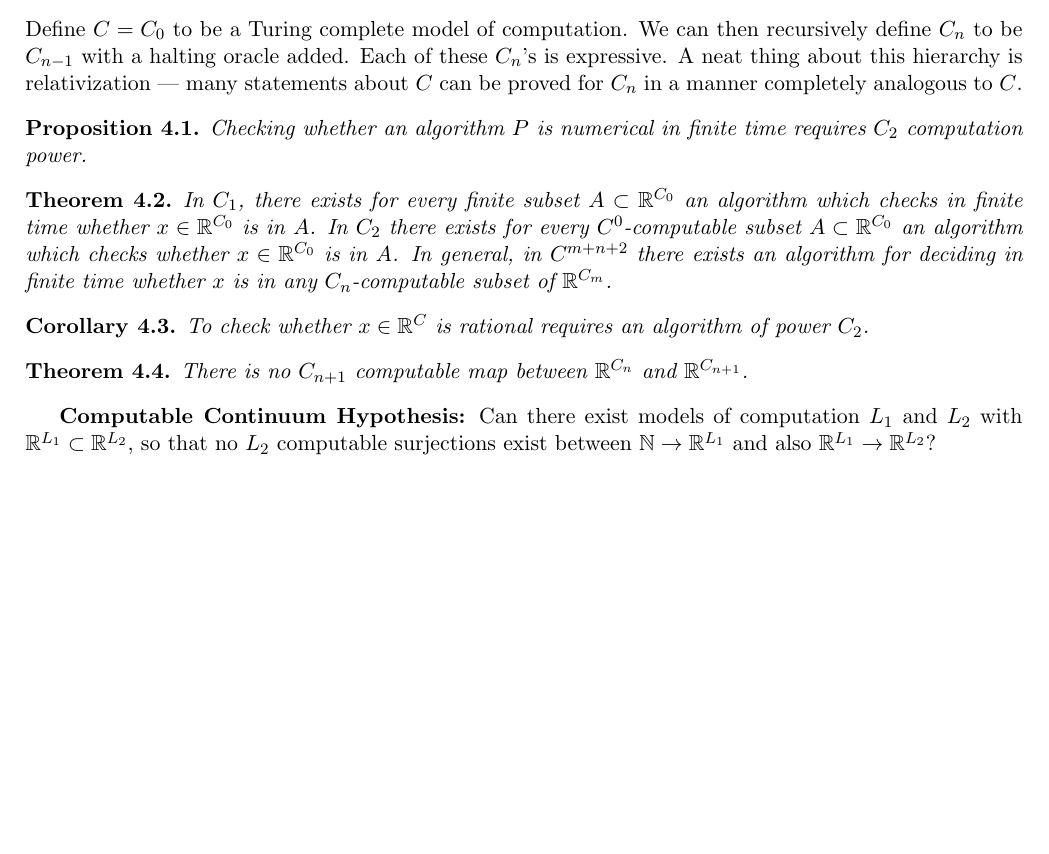
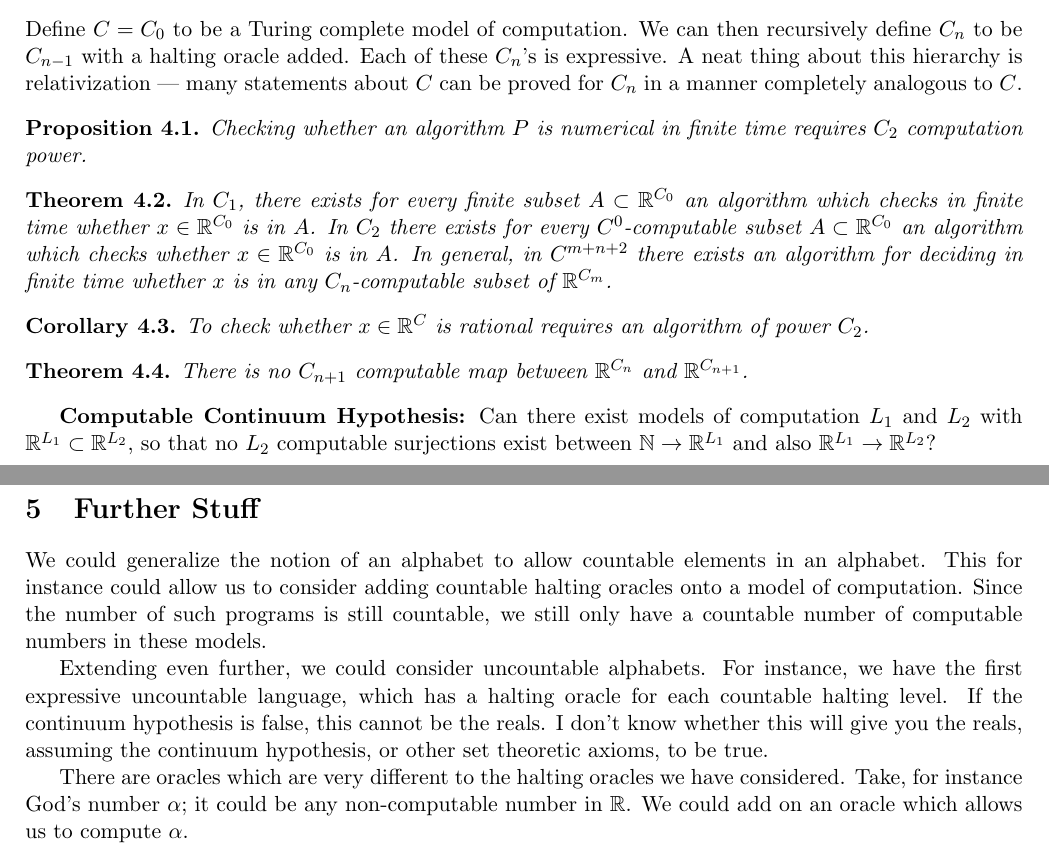
Before and after one commit to SyxtonPrime/Constructible-Numbers, a LaTeX document (Damon_Notes.tex): part of page 2 of 2 before the commit and two parts of pages 2 and 3 of 3 after it, the two joined at a grey line, cut so that both start at the same text, the shorter picture padded with empty space. Compiled offline with pdfLaTeX.

Commit message:
Update Damon_Notes.tex

```diff
--- a/Damon_Notes.tex
+++ b/Damon_Notes.tex
@@ -130,4 +130,12 @@ Define $C = C_0$ to be a Turing complete model of computation. We can then recur
 \bo{Computable Continuum Hypothesis:} Can there exist models of computation $L_1$ and $L_2$ with $\bb R^{L_1}\subset\bb R^{L_2}$, so that no $L_2$ computable surjections exist between $\bb N\ra\bb R^{L_1}$ and also $\bb R^{L_1}\ra \bb R^{L_2}$?
 
 
+\section{Further Stuff}
+We could generalize the notion of an alphabet to allow countable elements in an alphabet. This for instance could allow us to consider adding countable halting oracles onto a model of
+computation. Since the number of such programs is still countable, we still only have a countable number of computable numbers in these models.
+
+Extending even further, we could consider uncountable alphabets. For instance, we have the first expressive uncountable language, which has a halting oracle for each countable halting level. If the continuum hypothesis is false, this cannot be the reals. I don't know whether this will give you the reals, assuming the continuum hypothesis, or other set theoretic axioms, to be true.
+
+There are oracles which are very different to the halting oracles we have considered. Take, for instance God's number $\ak$; it could be any non-computable number in $\bb R$. We could add on an oracle which allows us to compute $\ak$.
+
 \end{document}
```
